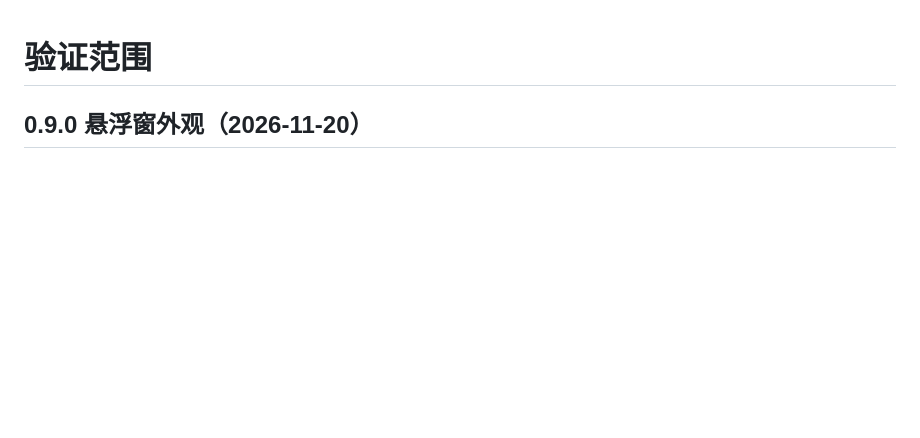
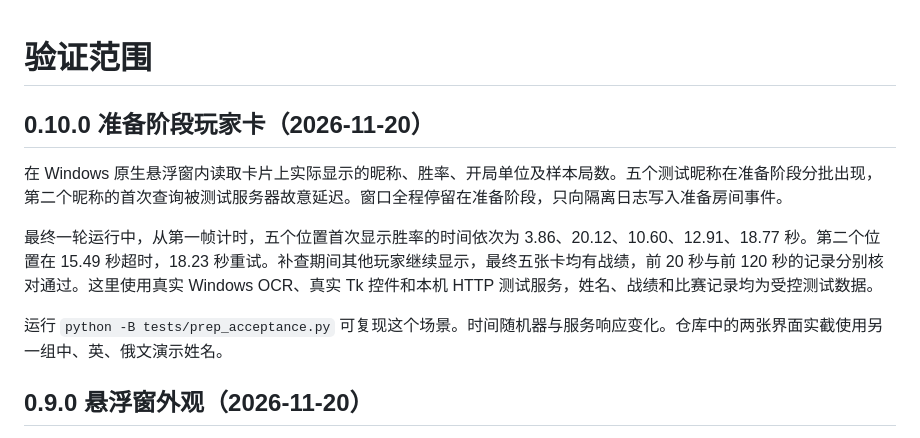
Before and after one commit to ziyi612/ba-scout, a Markdown page: docs/VALIDATION.md, the part around the change. Rendered like a GitHub page; blank space fills up the shorter version.

```diff
--- a/docs/VALIDATION.md
+++ b/docs/VALIDATION.md
@@ -1,4 +1,12 @@
 # 验证范围
+
+## 0.10.0 准备阶段玩家卡（2026-11-20）
+
+在 Windows 原生悬浮窗内读取卡片上实际显示的昵称、胜率、开局单位及样本局数。五个测试昵称在准备阶段分批出现，第二个昵称的首次查询被测试服务器故意延迟。窗口全程停留在准备阶段，只向隔离日志写入准备房间事件。
+
+最终一轮运行中，从第一帧计时，五个位置首次显示胜率的时间依次为 3.86、20.12、10.60、12.91、18.77 秒。第二个位置在 15.49 秒超时，18.23 秒重试。补查期间其他玩家继续显示，最终五张卡均有战绩，前 20 秒与前 120 秒的记录分别核对通过。这里使用真实 Windows OCR、真实 Tk 控件和本机 HTTP 测试服务，姓名、战绩和比赛记录均为受控测试数据。
+
+运行 `python -B tests/prep_acceptance.py` 可复现这个场景。时间随机器与服务响应变化。仓库中的两张界面实截使用另一组中、英、俄文演示姓名。
 
 ## 0.9.0 悬浮窗外观（2026-11-20）
 
```
Also changed, not shown: README.md (+5 -3 lines), docs/overlay-expanded.png (added), docs/overlay-preview.png, 11 other files.
